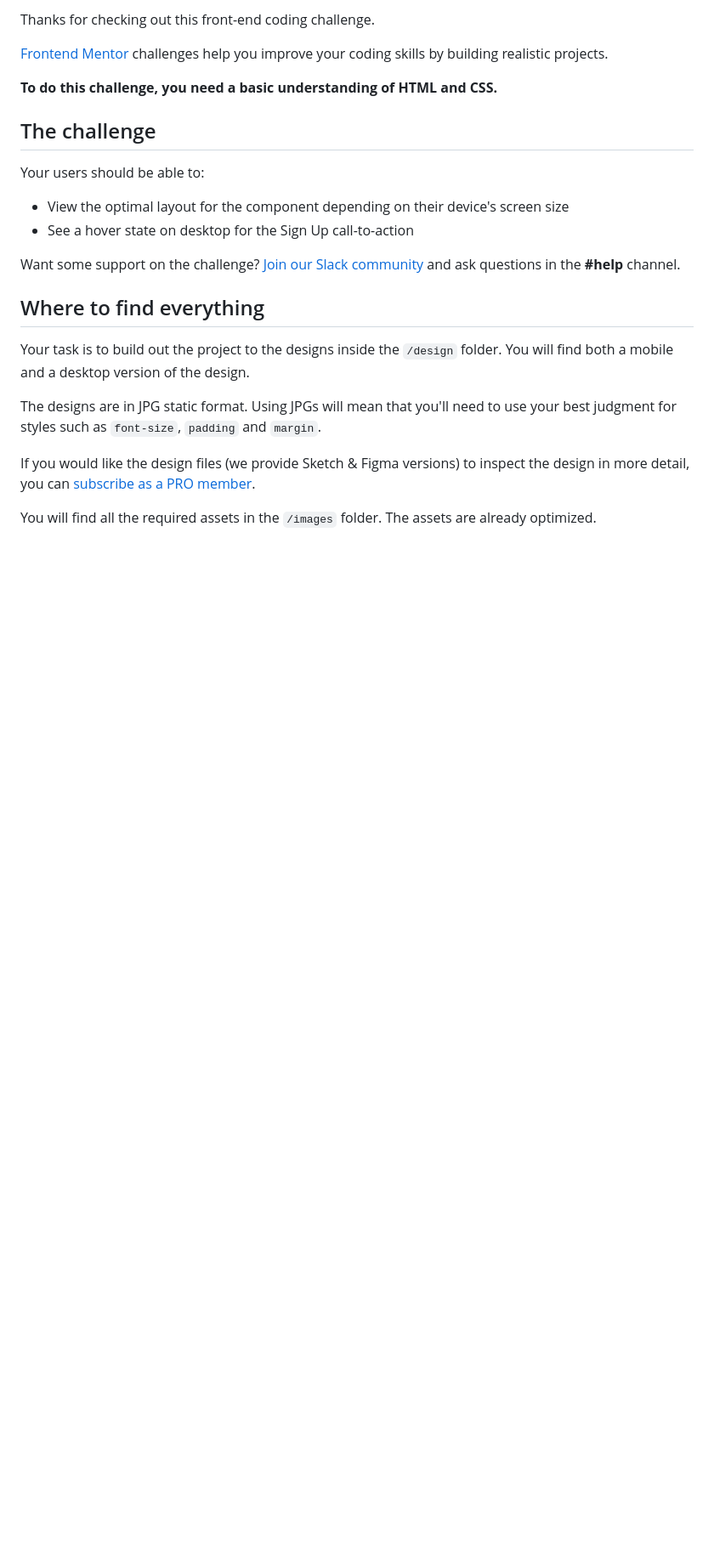
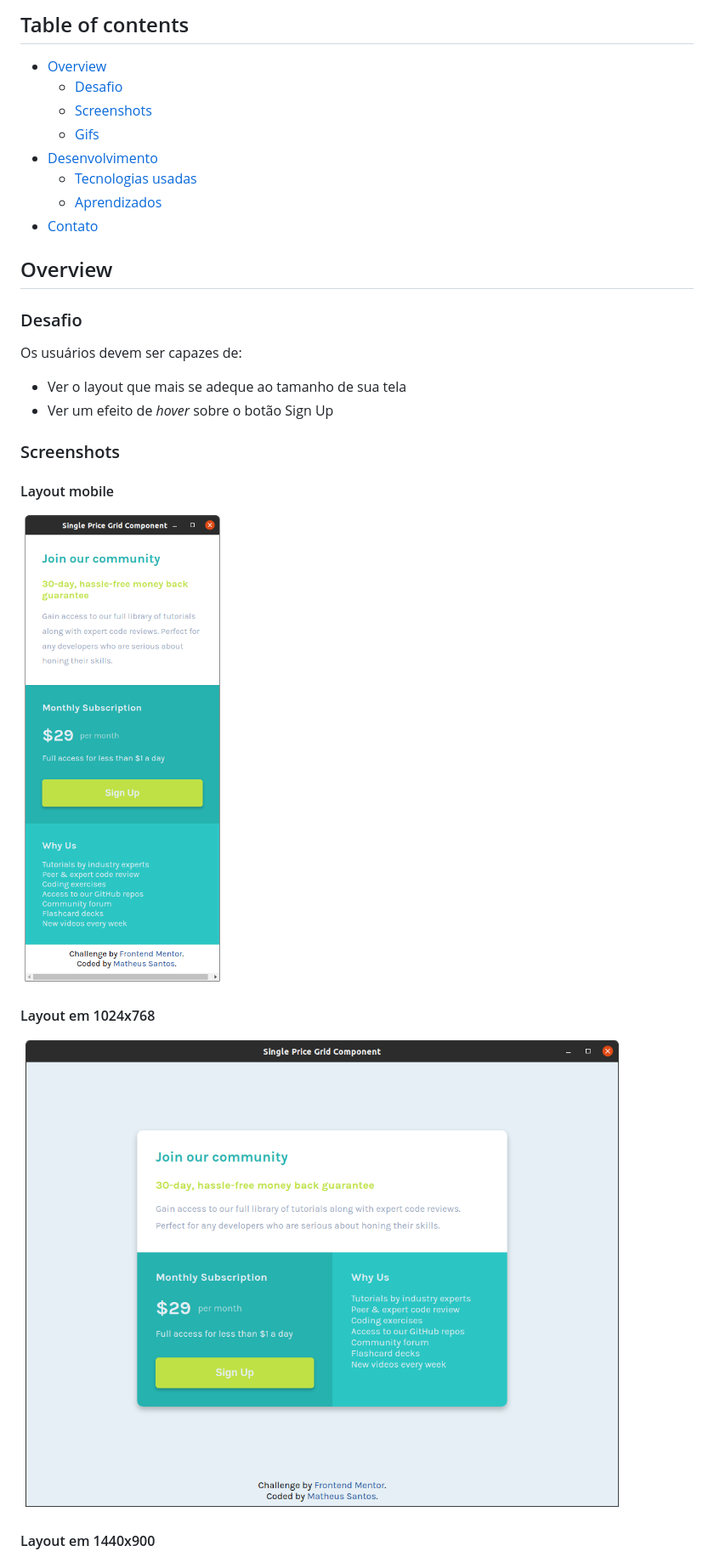
Before and after one commit to matheusg18/single-price-grid-component, a Markdown page: README.md, the part around the change printed below. Shown: that part at 85% size. Rendered like a GitHub page; pictures changed too: resources/1024x768.png (added), resources/mobile.png (added); blank space fills up the shorter version.

Commit message:
Cria o README do projeto

```diff
--- a/README.md
+++ b/README.md
@@ -6,26 +6,33 @@
 
-Thanks for checking out this front-end coding challenge.
+## Table of contents
 
-[Frontend Mentor](https://www.frontendmentor.io) challenges help you improve your coding skills by building realistic projects.
+- [Overview](#overview)
+  - [Desafio](#desafio)
+  - [Screenshots](#screenshots)
+  - [Gifs](#gifs)
+- [Desenvolvimento](#desenvolvimento)
+  - [Tecnologias usadas](#tecnologias-usadas)
+  - [Aprendizados](#aprendizados)
+- [Contato](#contato)
 
-**To do this challenge, you need a basic understanding of HTML and CSS.**
+## Overview
 
-## The challenge
+### Desafio
 
-Your users should be able to:
+Os usuários devem ser capazes de:
 
-- View the optimal layout for the component depending on their device's screen size
-- See a hover state on desktop for the Sign Up call-to-action
+- Ver o layout que mais se adeque ao tamanho de sua tela
+- Ver um efeito de _hover_ sobre o botão Sign Up
 
-Want some support on the challenge? [Join our Slack community](https://www.frontendmentor.io/slack) and ask questions in the **#help** channel.
+### Screenshots
 
-## Where to find everything
+#### Layout mobile
 
-Your task is to build out the project to the designs inside the `/design` folder. You will find both a mobile and a desktop version of the design.
+![mobile layout](./resources/mobile.png)
 
-The designs are in JPG static format. Using JPGs will mean that you'll need to use your best judgment for styles such as `font-size`, `padding` and `margin`.
+#### Layout em 1024x768
 
-If you would like the design files (we provide Sketch & Figma versions) to inspect the design in more detail, you can [subscribe as a PRO member](https://www.frontendmentor.io/pro).
+![1024x768](./resources/1024x768.png)
 
-You will find all the required assets in the `/images` folder. The assets are already optimized.
+#### Layout em 1440x900
 
```
Also changed, not shown: other parts of README.md (+25 -49 lines), README-template.md (deleted, +0 -111 lines), design/style-guide.md (renamed from style-guide.md), resources/1440x900.png (added), resources/button-hover.gif (added).
